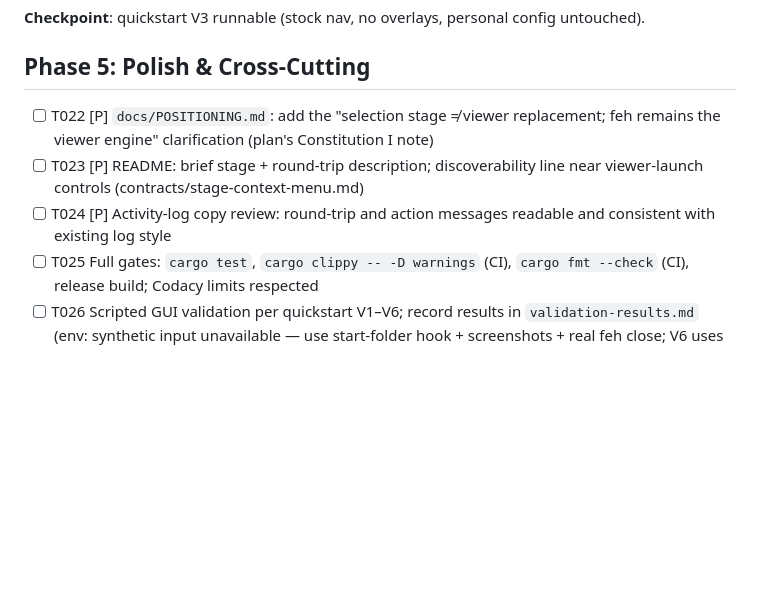
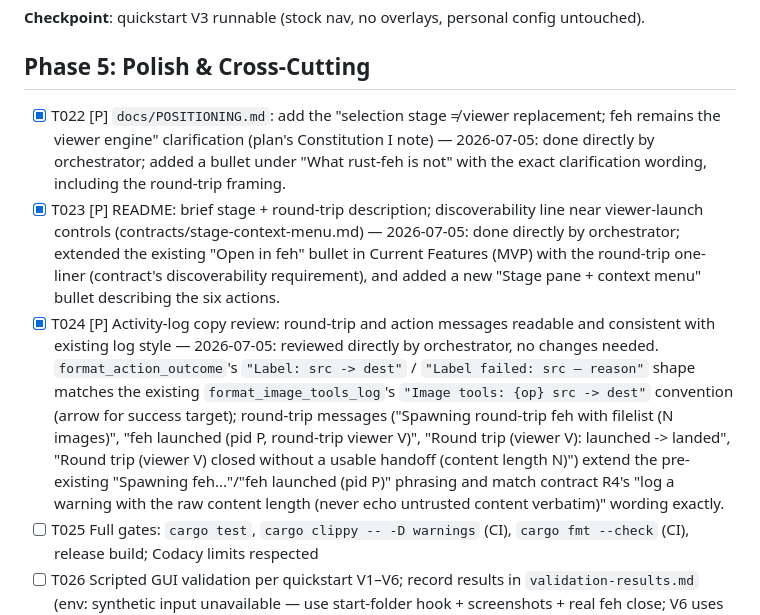
Before and after one commit to kairin/rust-feh, a Markdown page: specs/016-feh-viewer-actions/tasks.md, the part around the change. Rendered like a GitHub page; blank space fills up the shorter version.

```diff
--- a/specs/016-feh-viewer-actions/tasks.md
+++ b/specs/016-feh-viewer-actions/tasks.md
@@ -61,9 +61,9 @@ Tests for core-module logic are mandatory (Constitution: Testing).
 
 ## Phase 5: Polish & Cross-Cutting
 
-- [ ] T022 [P] `docs/POSITIONING.md`: add the "selection stage ≠ viewer replacement; feh remains the viewer engine" clarification (plan's Constitution I note)
-- [ ] T023 [P] README: brief stage + round-trip description; discoverability line near viewer-launch controls (contracts/stage-context-menu.md)
-- [ ] T024 [P] Activity-log copy review: round-trip and action messages readable and consistent with existing log style
+- [x] T022 [P] `docs/POSITIONING.md`: add the "selection stage ≠ viewer replacement; feh remains the viewer engine" clarification (plan's Constitution I note) — 2026-07-05: done directly by orchestrator; added a bullet under "What rust-feh is not" with the exact clarification wording, including the round-trip framing.
+- [x] T023 [P] README: brief stage + round-trip description; discoverability line near viewer-launch controls (contracts/stage-context-menu.md) — 2026-07-05: done directly by orchestrator; extended the existing "Open in feh" bullet in Current Features (MVP) with the round-trip one-liner (contract's discoverability requirement), and added a new "Stage pane + context menu" bullet describing the six actions.
+- [x] T024 [P] Activity-log copy review: round-trip and action messages readable and consistent with existing log style — 2026-07-05: reviewed directly by orchestrator, no changes needed. `format_action_outcome`'s `"Label: src -> dest"` / `"Label failed: src — reason"` shape matches the existing `format_image_tools_log`'s `"Image tools: {op} src -> dest"` convention (arrow for success target); round-trip messages ("Spawning round-trip feh with filelist (N images)", "feh launched (pid P, round-trip viewer V)", "Round trip (viewer V): launched -> landed", "Round trip (viewer V) closed without a usable handoff (content length N)") extend the pre-existing "Spawning feh..."/"feh launched (pid P)" phrasing and match contract R4's "log a warning with the raw content length (never echo untrusted content verbatim)" wording exactly.
 - [ ] T025 Full gates: `cargo test`, `cargo clippy -- -D warnings` (CI), `cargo fmt --check` (CI), release build; Codacy limits respected
 - [ ] T026 Scripted GUI validation per quickstart V1–V6; record results in `validation-results.md` (env: synthetic input unavailable — use start-folder hook + screenshots + real feh close; V6 uses perf fixture + `.agents/ENV.md` baseline)
 - [ ] T027 **Security review (hard gate)**: `/security-review` on the full diff — explicit attention: spawn arg-vector construction (no shell), handoff-file trust + canonicalization (R4), symlink/path traversal in save/move destinations, temp-file handling in loss-proof move. A failed review blocks merge.
```
Also changed, not shown: README.md (+2 -1 lines), docs/POSITIONING.md (+7 -0 lines).
